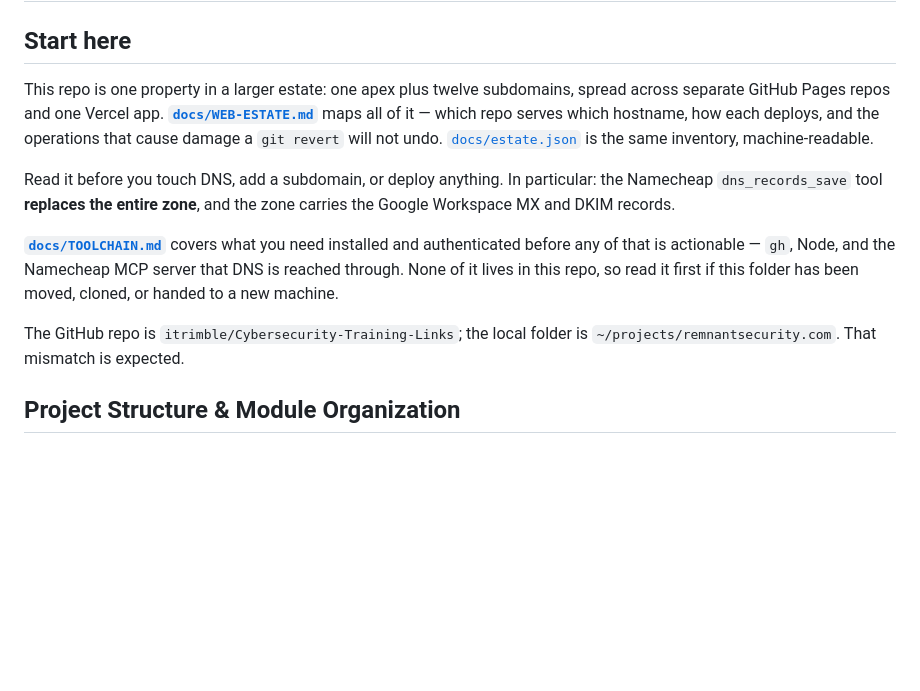
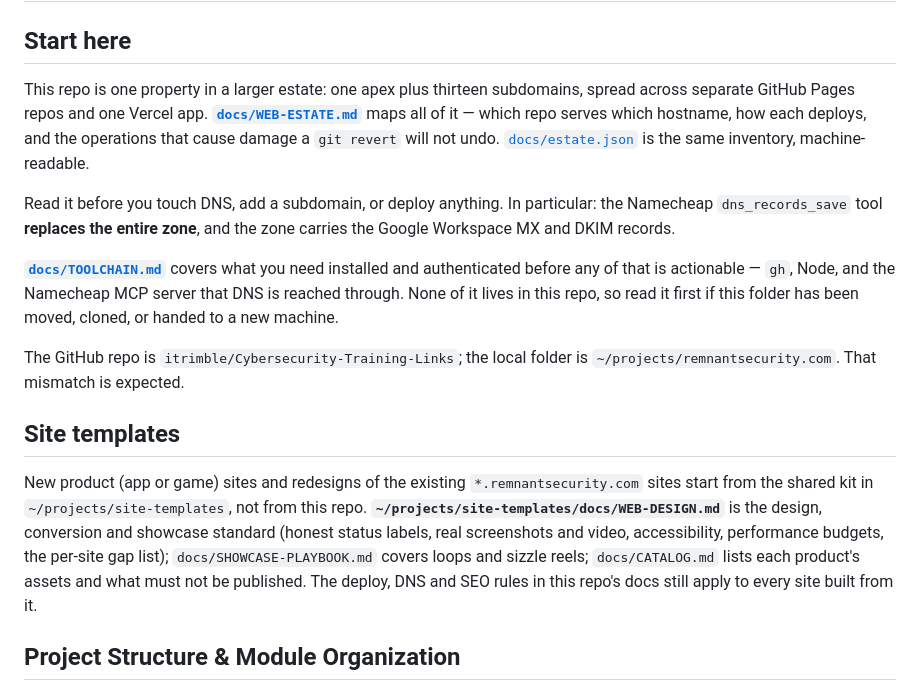
Before and after one commit to itrimble/Cybersecurity-Training-Links, a Markdown page: AGENTS.md, the part around the change. GitHub-like rendering; blank space fills up the shorter version.

Commit message:
Docs: point agents at the site-templates kit; fix hostname counts

```diff
--- a/AGENTS.md
+++ b/AGENTS.md
@@ -2,7 +2,7 @@
 
 ## Start here
 
-This repo is one property in a larger estate: one apex plus twelve subdomains,
+This repo is one property in a larger estate: one apex plus thirteen subdomains,
 spread across separate GitHub Pages repos and one Vercel app.
 **[`docs/WEB-ESTATE.md`](docs/WEB-ESTATE.md)** maps all of it — which repo serves
 which hostname, how each deploys, and the operations that cause damage a
@@ -20,6 +20,14 @@ it first if this folder has been moved, cloned, or handed to a new machine.
 
 The GitHub repo is `itrimble/Cybersecurity-Training-Links`; the local folder is
 `~/projects/remnantsecurity.com`. That mismatch is expected.
+
+## Site templates
+
+New product (app or game) sites and redesigns of the existing `*.remnantsecurity.com` sites start from the shared
+kit in `~/projects/site-templates`, not from this repo. **`~/projects/site-templates/docs/WEB-DESIGN.md`** is the design, conversion and showcase standard
+(honest status labels, real screenshots and video, accessibility, performance budgets, the per-site gap list);
+`docs/SHOWCASE-PLAYBOOK.md` covers loops and sizzle reels; `docs/CATALOG.md` lists each product's assets and what
+must not be published. The deploy, DNS and SEO rules in this repo's docs still apply to every site built from it.
 
 ## Project Structure & Module Organization
 
```
Also changed, not shown: CLAUDE.md (+3 -1 lines).
